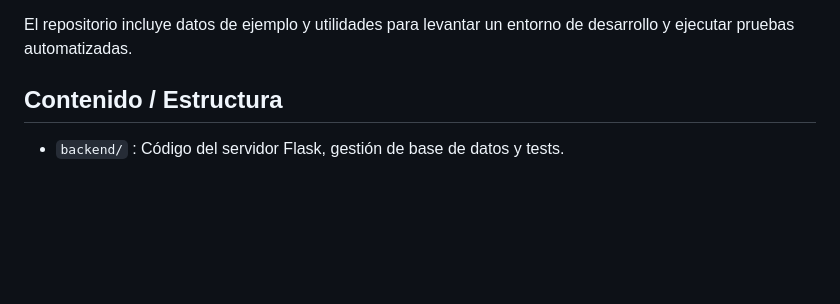
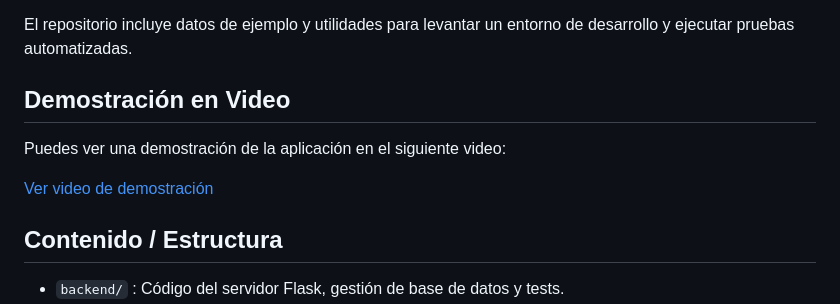
Before and after one commit to Glinbor10/SectorMindAI, a Markdown page: README.md, the part around the change. GitHub-like rendering; blank space fills up the shorter version.

```diff
--- a/README.md
+++ b/README.md
@@ -18,6 +18,12 @@ La plataforma combina:
 - Contenedores Docker y scripts PowerShell para facilitar arranque y pruebas.
 
 El repositorio incluye datos de ejemplo y utilidades para levantar un entorno de desarrollo y ejecutar pruebas automatizadas.
+
+## Demostración en Video
+
+Puedes ver una demostración de la aplicación en el siguiente video:
+
+[Ver video de demostración](https://drive.google.com/file/d/1EqFygkhmut2kG2bySK1g0IpKr9qihfvy/view?usp=sharing)
 
 ## Contenido / Estructura
 
```
